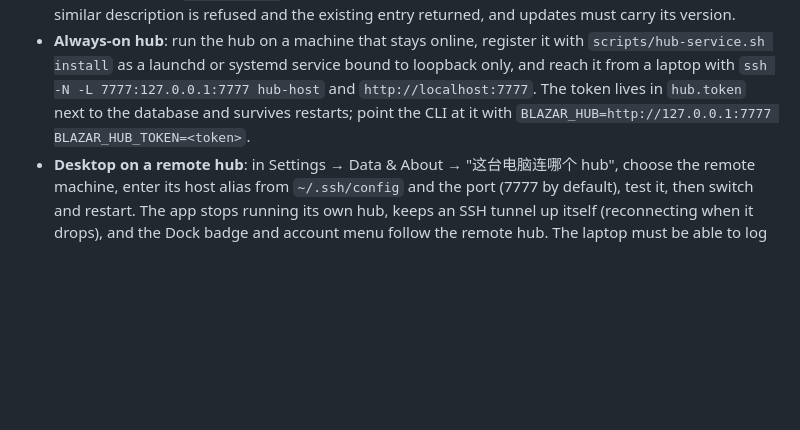
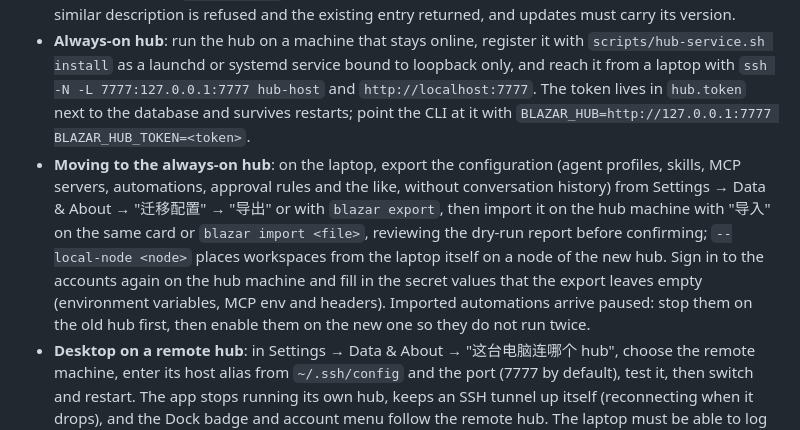
Before and after one commit to 6B6BCraigYoung/blazar, a Markdown page: README.en.md, the part around the change. GitHub-like rendering; blank space fills up the shorter version.

```diff
--- a/README.en.md
+++ b/README.en.md
@@ -56,6 +56,7 @@ A bot is a persistent identity inside the hub: a duty (an agent profile), a home
 - **Claims**: `claim gpu:0,1`, `dir:/data/queue`, or `port:8766`; an overlapping exclusive claim is refused with the name of the owner to talk to. Claiming a whole workspace gives the bot remote hands on that machine.
 - **Shared memory**: `memory_write` compares against existing entries first; a duplicate name or a very similar description is refused and the existing entry returned, and updates must carry its version.
 - **Always-on hub**: run the hub on a machine that stays online, register it with `scripts/hub-service.sh install` as a launchd or systemd service bound to loopback only, and reach it from a laptop with `ssh -N -L 7777:127.0.0.1:7777 hub-host` and `http://localhost:7777`. The token lives in `hub.token` next to the database and survives restarts; point the CLI at it with `BLAZAR_HUB=http://127.0.0.1:7777 BLAZAR_HUB_TOKEN=<token>`.
+- **Moving to the always-on hub**: on the laptop, export the configuration (agent profiles, skills, MCP servers, automations, approval rules and the like, without conversation history) from Settings → Data & About → "迁移配置" → "导出" or with `blazar export`, then import it on the hub machine with "导入" on the same card or `blazar import <file>`, reviewing the dry-run report before confirming; `--local-node <node>` places workspaces from the laptop itself on a node of the new hub. Sign in to the accounts again on the hub machine and fill in the secret values that the export leaves empty (environment variables, MCP env and headers). Imported automations arrive paused: stop them on the old hub first, then enable them on the new one so they do not run twice.
 - **Desktop on a remote hub**: in Settings → Data & About → "这台电脑连哪个 hub", choose the remote machine, enter its host alias from `~/.ssh/config` and the port (7777 by default), test it, then switch and restart. The app stops running its own hub, keeps an SSH tunnel up itself (reconnecting when it drops), and the Dock badge and account menu follow the remote hub. The laptop must be able to log in to that machine over SSH without a password. To go back, use Blazar → "改用本机 hub 并重启" in the menu bar, which works whatever version the remote hub runs; the choice is stored in `hub.json` in the data directory, and deleting it also returns to the local hub.
 
 ## Architecture
```
Also changed, not shown: README.md (+1 -0 lines).
